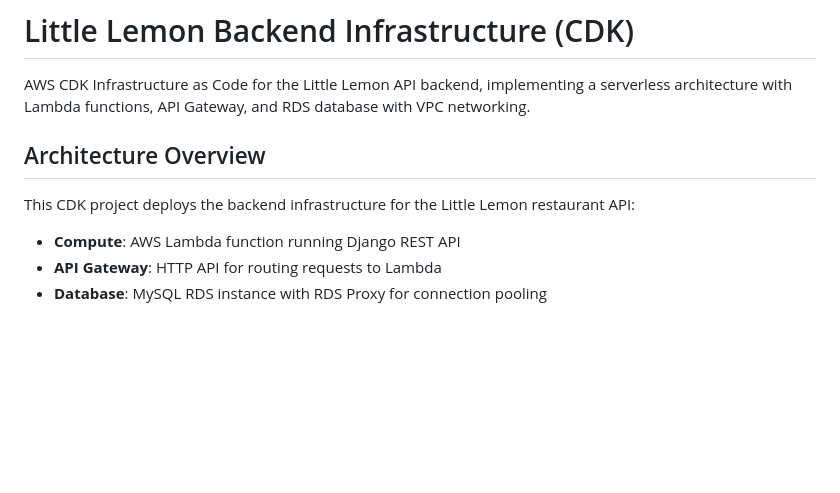
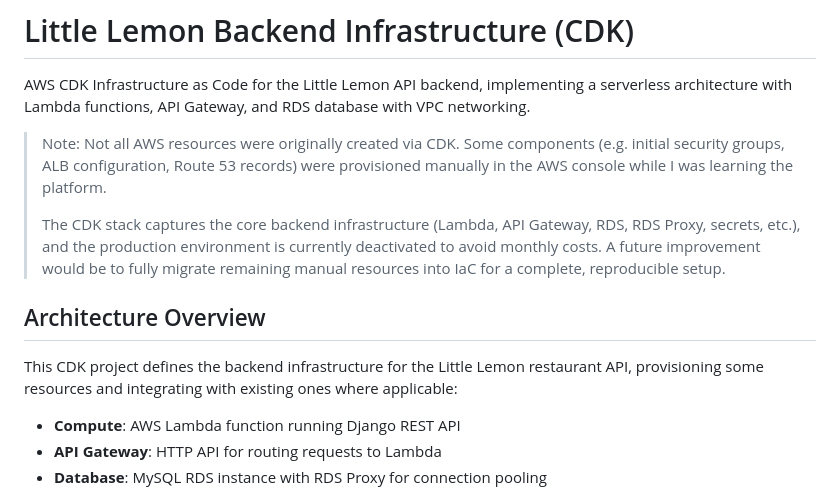
Before and after one commit to Val-Cantarelli/Meta-AWS-Capstone, a Markdown page: littlelemon-backend-cdk/README.md, the part around the change. GitHub-like rendering; blank space fills up the shorter version.

Commit message:
docs: update backend and CDK README

```diff
--- a/littlelemon-backend-cdk/README.md
+++ b/littlelemon-backend-cdk/README.md
@@ -3,9 +3,15 @@
 
 AWS CDK Infrastructure as Code for the Little Lemon API backend, implementing a serverless architecture with Lambda functions, API Gateway, and RDS database with VPC networking.
 
+> Note: Not all AWS resources were originally created via CDK. Some components (e.g. initial security groups, ALB configuration, Route 53 records) were provisioned manually in the AWS console while I was learning the platform.
+>
+> The CDK stack captures the core backend infrastructure (Lambda, API Gateway, RDS, RDS Proxy, secrets, etc.), and the production environment is currently deactivated to avoid monthly costs. A future improvement would be to fully migrate remaining manual resources into IaC for a complete, reproducible setup.
+
+
 ## Architecture Overview
 
-This CDK project deploys the backend infrastructure for the Little Lemon restaurant API:
+This CDK project defines the backend infrastructure for the Little Lemon restaurant API, provisioning some resources and integrating with existing ones where applicable:
+
 
 - **Compute**: AWS Lambda function running Django REST API
 - **API Gateway**: HTTP API for routing requests to Lambda
```
Also changed, not shown: backend/README.md (+9 -0 lines).
